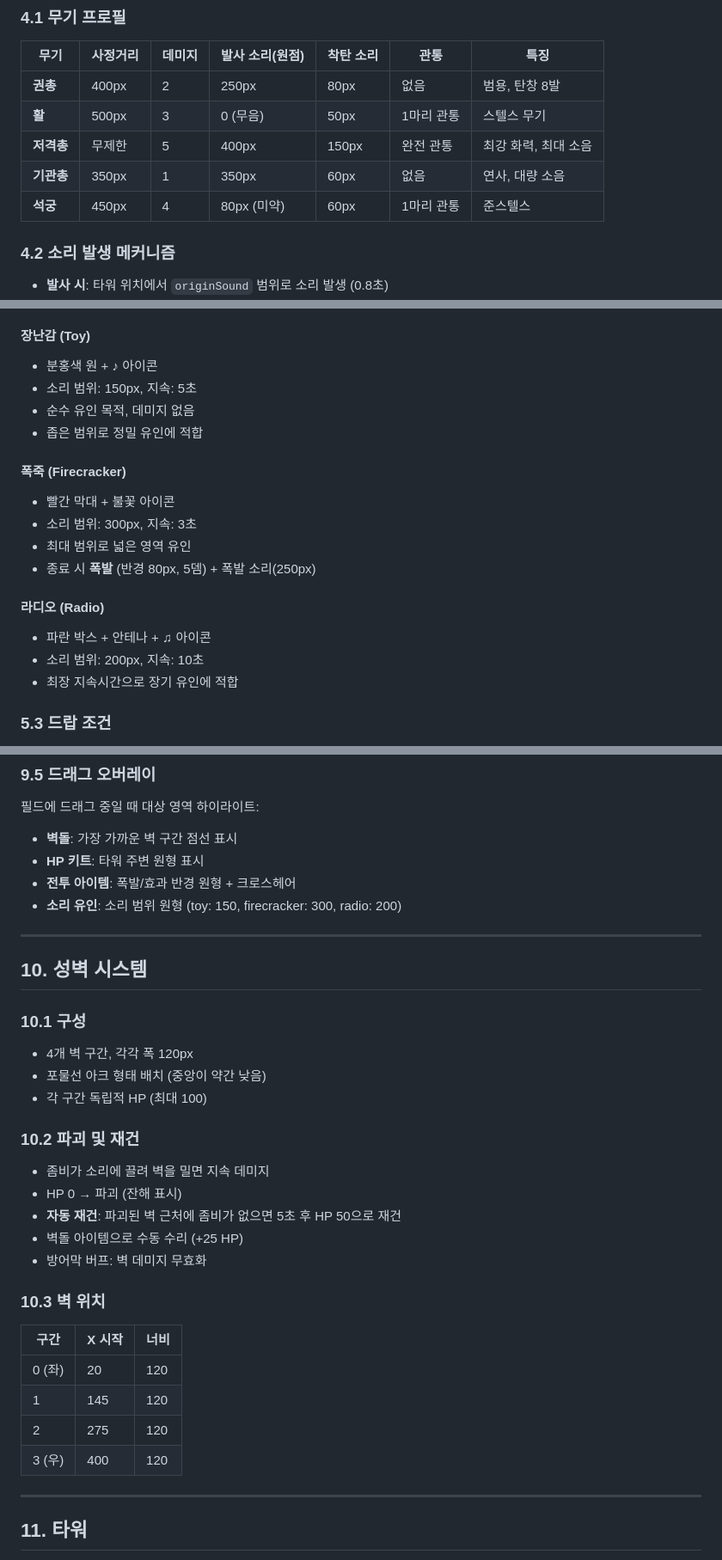
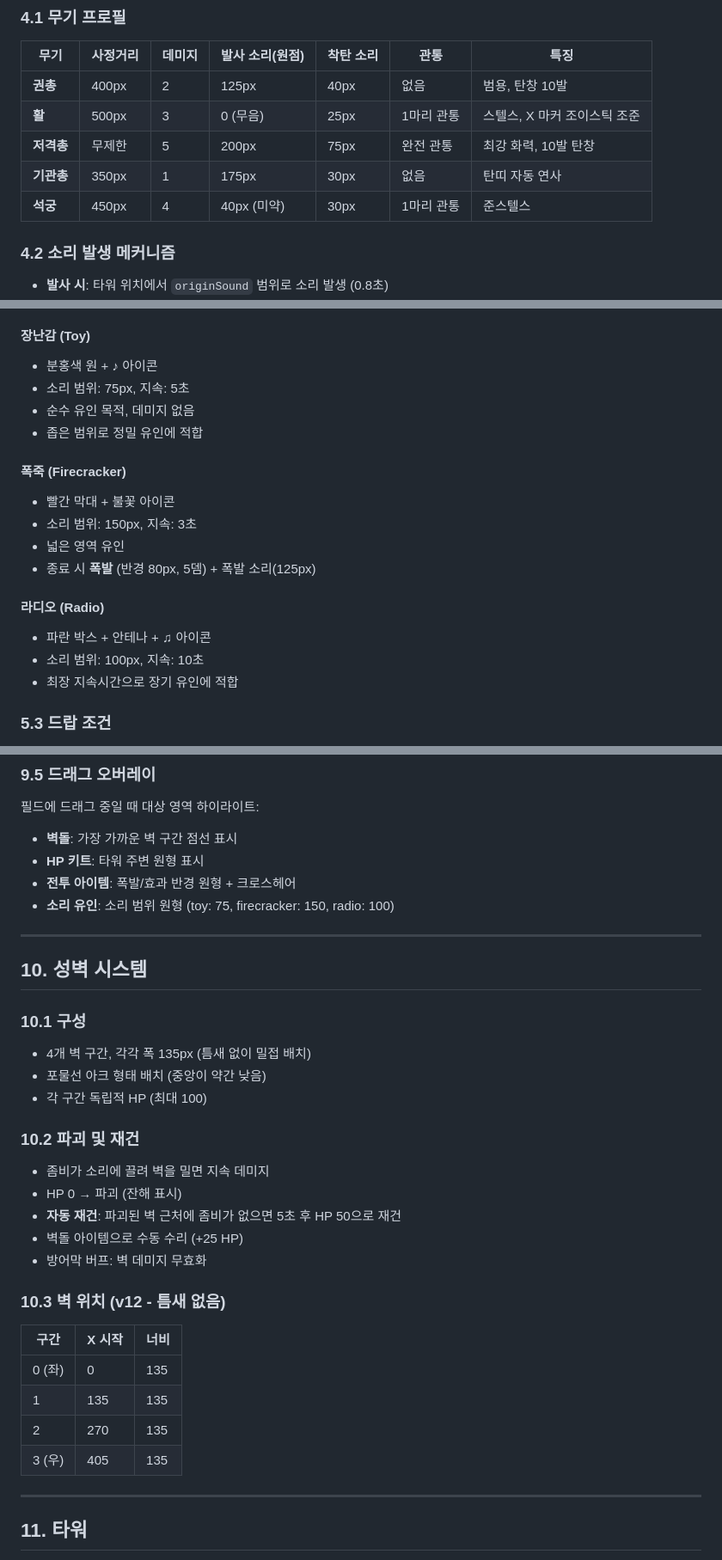
Before and after one commit to jireh-father/modugames, a Markdown page: docs/plans/2026-02-28-zombie-sound-attraction-design.md, 3 parts joined by grey strips. Shown at 86% size. GitHub-like rendering.

```diff
--- a/docs/plans/2026-02-28-zombie-sound-attraction-design.md
+++ b/docs/plans/2026-02-28-zombie-sound-attraction-design.md
@@ -75,11 +75,11 @@ emitSound(x, y, range, duration, type)
 
 | 무기 | 사정거리 | 데미지 | 발사 소리(원점) | 착탄 소리 | 관통 | 특징 |
 |------|----------|--------|----------------|-----------|------|------|
-| **권총** | 400px | 2 | 250px | 80px | 없음 | 범용, 탄창 8발 |
-| **활** | 500px | 3 | 0 (무음) | 50px | 1마리 관통 | 스텔스 무기 |
-| **저격총** | 무제한 | 5 | 400px | 150px | 완전 관통 | 최강 화력, 최대 소음 |
-| **기관총** | 350px | 1 | 350px | 60px | 없음 | 연사, 대량 소음 |
-| **석궁** | 450px | 4 | 80px (미약) | 60px | 1마리 관통 | 준스텔스 |
+| **권총** | 400px | 2 | 125px | 40px | 없음 | 범용, 탄창 10발 |
+| **활** | 500px | 3 | 0 (무음) | 25px | 1마리 관통 | 스텔스, X 마커 조이스틱 조준 |
+| **저격총** | 무제한 | 5 | 200px | 75px | 완전 관통 | 최강 화력, 10발 탄창 |
+| **기관총** | 350px | 1 | 175px | 30px | 없음 | 탄띠 자동 연사 |
+| **석궁** | 450px | 4 | 40px (미약) | 30px | 1마리 관통 | 준스텔스 |
 
 ### 4.2 소리 발생 메커니즘
 - **발사 시**: 타워 위치에서 `originSound` 범위로 소리 발생 (0.8초)
@@ -153,19 +186,19 @@ emitSound(x, y, range, duration, type)
 
 #### 장난감 (Toy)
 - 분홍색 원 + ♪ 아이콘
-- 소리 범위: 150px, 지속: 5초
+- 소리 범위: 75px, 지속: 5초
 - 순수 유인 목적, 데미지 없음
 - 좁은 범위로 정밀 유인에 적합
 
 #### 폭죽 (Firecracker)
 - 빨간 막대 + 불꽃 아이콘
-- 소리 범위: 300px, 지속: 3초
-- 최대 범위로 넓은 영역 유인
-- 종료 시 **폭발** (반경 80px, 5뎀) + 폭발 소리(250px)
+- 소리 범위: 150px, 지속: 3초
+- 넓은 영역 유인
+- 종료 시 **폭발** (반경 80px, 5뎀) + 폭발 소리(125px)
 
 #### 라디오 (Radio)
 - 파란 박스 + 안테나 + ♫ 아이콘
-- 소리 범위: 200px, 지속: 10초
+- 소리 범위: 100px, 지속: 10초
 - 최장 지속시간으로 장기 유인에 적합
 
 ### 5.3 드랍 조건
@@ -316,14 +350,14 @@ HP 배율 = 1 + (스테이지 - 1) × 0.15
 - **벽돌**: 가장 가까운 벽 구간 점선 표시
 - **HP 키트**: 타워 주변 원형 표시
 - **전투 아이템**: 폭발/효과 반경 원형 + 크로스헤어
-- **소리 유인**: 소리 범위 원형 (toy: 150, firecracker: 300, radio: 200)
+- **소리 유인**: 소리 범위 원형 (toy: 75, firecracker: 150, radio: 100)
 
 ---
 
 ## 10. 성벽 시스템
 
 ### 10.1 구성
-- 4개 벽 구간, 각각 폭 120px
+- 4개 벽 구간, 각각 폭 135px (틈새 없이 밀접 배치)
 - 포물선 아크 형태 배치 (중앙이 약간 낮음)
 - 각 구간 독립적 HP (최대 100)
 
@@ -334,13 +368,13 @@ HP 배율 = 1 + (스테이지 - 1) × 0.15
 - 벽돌 아이템으로 수동 수리 (+25 HP)
 - 방어막 버프: 벽 데미지 무효화
 
-### 10.3 벽 위치
+### 10.3 벽 위치 (v12 - 틈새 없음)
 | 구간 | X 시작 | 너비 |
 |------|--------|------|
-| 0 (좌) | 20 | 120 |
-| 1 | 145 | 120 |
-| 2 | 275 | 120 |
-| 3 (우) | 400 | 120 |
+| 0 (좌) | 0 | 135 |
+| 1 | 135 | 135 |
+| 2 | 270 | 135 |
+| 3 (우) | 405 | 135 |
 
 ---
 
```
Also changed, not shown: other parts of docs/plans/2026-02-28-zombie-sound-attraction-design.md (+44 -10 lines).
